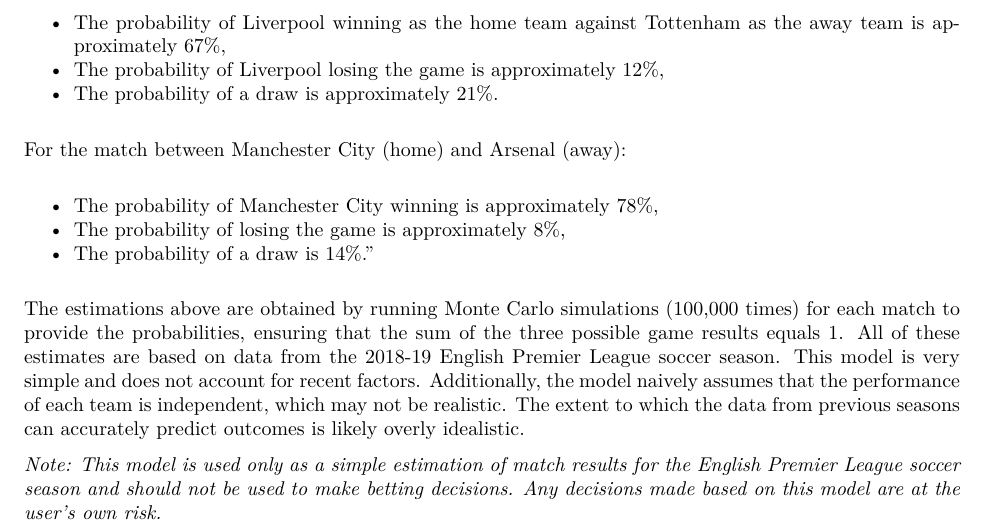
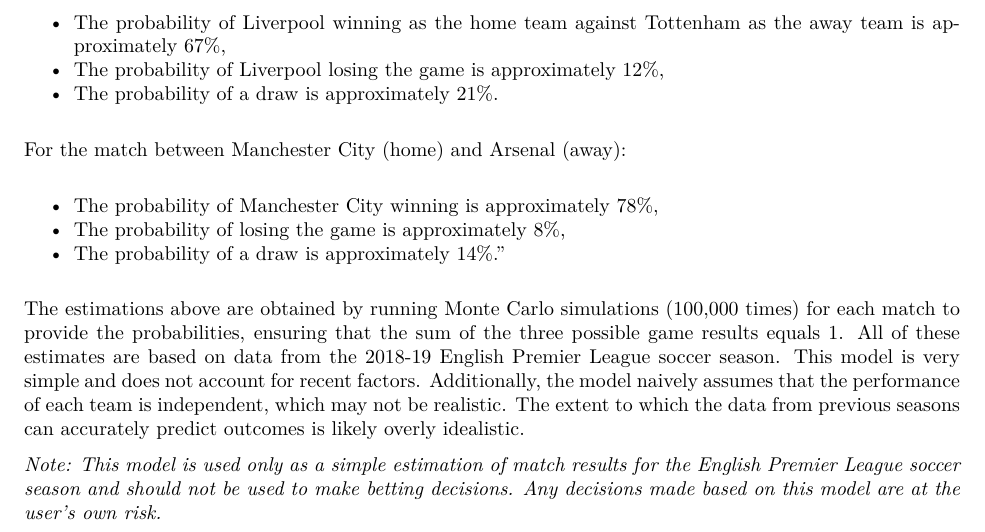
Before and after one commit to XStrachey/ECO_s394D_Summer2024, an R Markdown document (Rmd/homework02.Rmd): part of page 16 of 16, cut so that both start at the same text. The pictures show the output file Rmd/homework02.pdf that the author committed with the source.

Commit message:
Update of homework02 (5th).

```diff
--- a/Rmd/homework02.Rmd
+++ b/Rmd/homework02.Rmd
@@ -810,7 +810,7 @@
 
 - The probability of Manchester City winning is approximately 78%,
 - The probability of losing the game is approximately 8%,
-- The probability of a draw is 14%.”
+- The probability of a draw is approximately 14%.”
 
 The estimations above are obtained by running Monte Carlo simulations (100,000 times) for each match to provide the probabilities, ensuring that the sum of the three possible game results equals 1. All of these estimates are based on data from the 2018-19 English Premier League soccer season. This model is very simple and does not account for recent factors. Additionally, the model naively assumes that the performance of each team is independent, which may not be realistic. The extent to which the data from previous seasons can accurately predict outcomes is likely overly idealistic.
 
```
Also changed, not shown: Rmd/homework02.pdf.
